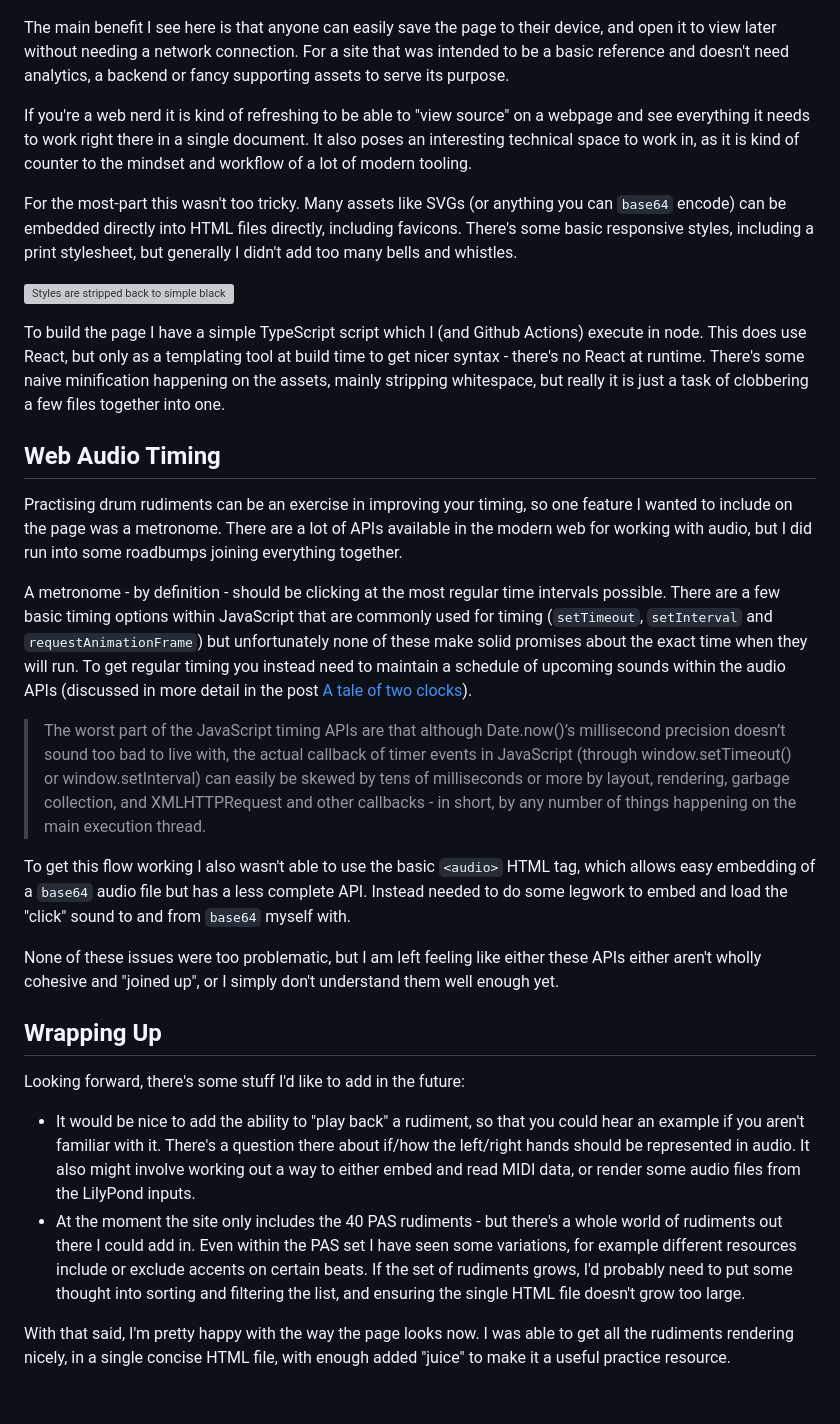
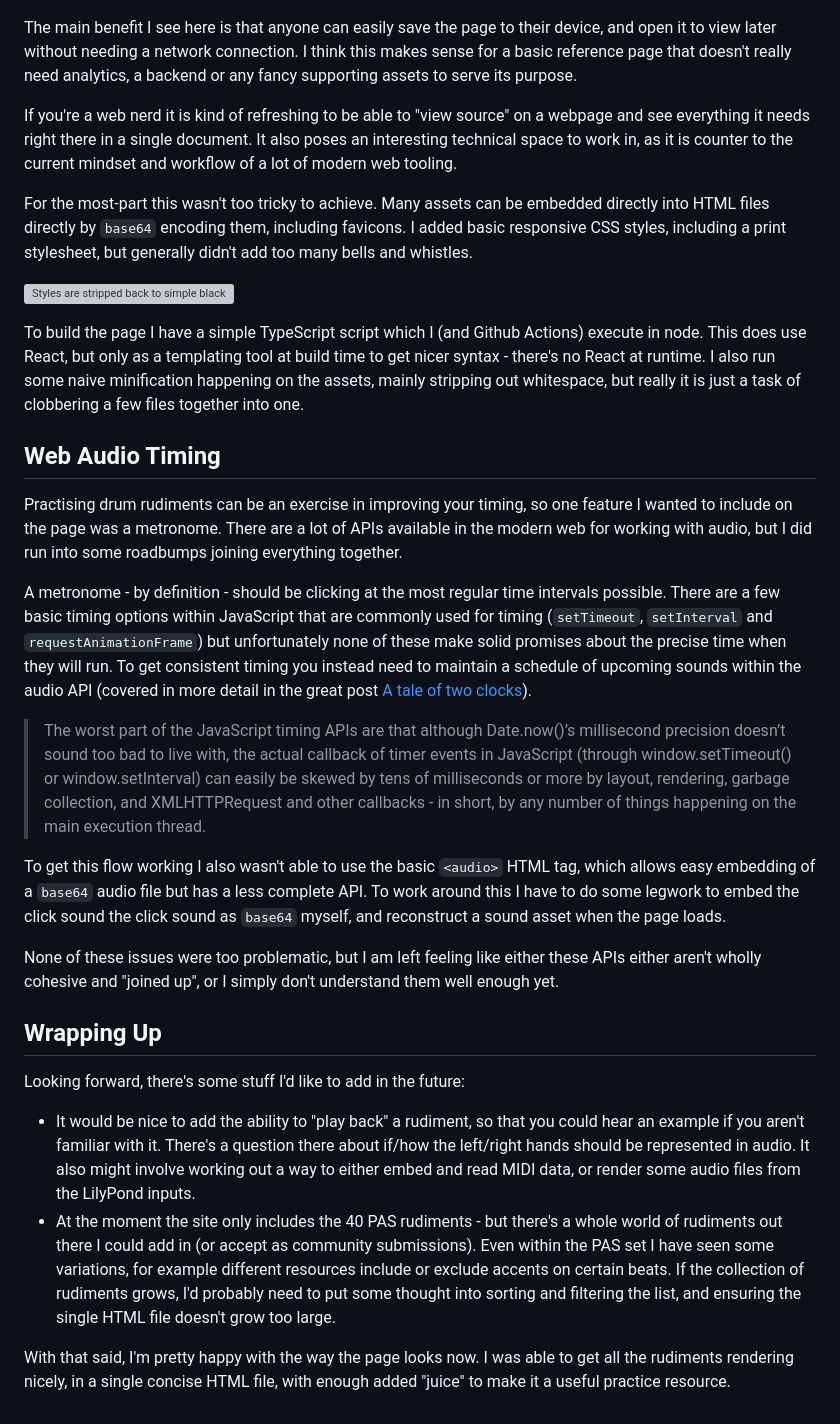
Before and after one commit to bencoveney/bencoveney.github.io, a Markdown page: posts/rudiment-wiki.md, the part around the change printed below. Drawn GitHub-style; grey boxes are pictures that could not be loaded.

```diff
--- a/posts/rudiment-wiki.md
+++ b/posts/rudiment-wiki.md
@@ -74,9 +74,9 @@ You can often come across criticisms of modern web development online these days
 
 ![A website in a single glorious network request](./rudiment-wiki-network.png "A website in a single glorious network request")
 
-The main benefit I see here is that anyone can easily save the page to their device, and open it to view later without needing a network connection. For a site that was intended to be a basic reference and doesn't need analytics, a backend or fancy supporting assets to serve its purpose.
+The main benefit I see here is that anyone can easily save the page to their device, and open it to view later without needing a network connection. I think this makes sense for a basic reference page that doesn't really need analytics, a backend or any fancy supporting assets to serve its purpose.
 
-If you're a web nerd it is kind of refreshing to be able to "view source" on a webpage and see everything it needs to work right there in a single document. It also poses an interesting technical space to work in, as it is kind of counter to the mindset and workflow of a lot of modern tooling.
+If you're a web nerd it is kind of refreshing to be able to "view source" on a webpage and see everything it needs right there in a single document. It also poses an interesting technical space to work in, as it is counter to the current mindset and workflow of a lot of modern web tooling.
 
-For the most-part this wasn't too tricky. Many assets like SVGs (or anything you can `base64` encode) can be embedded directly into HTML files directly, including favicons. There's some basic responsive styles, including a print stylesheet, but generally I didn't add too many bells and whistles.
+For the most-part this wasn't too tricky to achieve. Many assets can be embedded directly into HTML files directly by `base64` encoding them, including favicons. I added basic responsive CSS styles, including a print stylesheet, but generally didn't add too many bells and whistles.
 
@@ -84,15 +84,15 @@ For the most-part this wasn't too tricky. Many assets like SVGs (or anything you
 
-To build the page I have a simple TypeScript script which I (and Github Actions) execute in node. This does use React, but only as a templating tool at build time to get nicer syntax - there's no React at runtime. There's some naive minification happening on the assets, mainly stripping whitespace, but really it is just a task of clobbering a few files together into one.
+To build the page I have a simple TypeScript script which I (and Github Actions) execute in node. This does use React, but only as a templating tool at build time to get nicer syntax - there's no React at runtime. I also run some naive minification happening on the assets, mainly stripping out whitespace, but really it is just a task of clobbering a few files together into one.
 
 ## Web Audio Timing
 
 Practising drum rudiments can be an exercise in improving your timing, so one feature I wanted to include on the page was a metronome. There are a lot of APIs available in the modern web for working with audio, but I did run into some roadbumps joining everything together.
 
-A metronome - by definition - should be clicking at the most regular time intervals possible. There are a few basic timing options within JavaScript that are commonly used for timing (`setTimeout`, `setInterval` and `requestAnimationFrame`) but unfortunately none of these make solid promises about the exact time when they will run. To get regular timing you instead need to maintain a schedule of upcoming sounds within the audio APIs (discussed in more detail in the post [A tale of two clocks](https://web.dev/articles/audio-scheduling)).
+A metronome - by definition - should be clicking at the most regular time intervals possible. There are a few basic timing options within JavaScript that are commonly used for timing (`setTimeout`, `setInterval` and `requestAnimationFrame`) but unfortunately none of these make solid promises about the precise time when they will run. To get consistent timing you instead need to maintain a schedule of upcoming sounds within the audio API (covered in more detail in the great post [A tale of two clocks](https://web.dev/articles/audio-scheduling)).
 
 > The worst part of the JavaScript timing APIs are that although Date.now()’s millisecond precision doesn’t sound too bad to live with, the actual callback of timer events in JavaScript (through window.setTimeout() or window.setInterval) can easily be skewed by tens of milliseconds or more by layout, rendering, garbage collection, and XMLHTTPRequest and other callbacks - in short, by any number of things happening on the main execution thread.
 
-To get this flow working I also wasn't able to use the basic `<audio>` HTML tag, which allows easy embedding of a `base64` audio file but has a less complete API. Instead needed to do some legwork to embed and load the "click" sound to and from `base64` myself with.
+To get this flow working I also wasn't able to use the basic `<audio>` HTML tag, which allows easy embedding of a `base64` audio file but has a less complete API. To work around this I have to do some legwork to embed the click sound the click sound as `base64` myself, and reconstruct a sound asset when the page loads.
 
 None of these issues were too problematic, but I am left feeling like either these APIs either aren't wholly cohesive and "joined up", or I simply don't understand them well enough yet.
 
@@ -101,6 +101,6 @@ None of these issues were too problematic, but I am left feeling like either the
 Looking forward, there's some stuff I'd like to add in the future:
 
 - It would be nice to add the ability to "play back" a rudiment, so that you could hear an example if you aren't familiar with it. There's a question there about if/how the left/right hands should be represented in audio. It also might involve working out a way to either embed and read MIDI data, or render some audio files from the LilyPond inputs.
-- At the moment the site only includes the 40 PAS rudiments - but there's a whole world of rudiments out there I could add in. Even within the PAS set I have seen some variations, for example different resources include or exclude accents on certain beats. If the set of rudiments grows, I'd probably need to put some thought into sorting and filtering the list, and ensuring the single HTML file doesn't grow too large.
+- At the moment the site only includes the 40 PAS rudiments - but there's a whole world of rudiments out there I could add in (or accept as community submissions). Even within the PAS set I have seen some variations, for example different resources include or exclude accents on certain beats. If the collection of rudiments grows, I'd probably need to put some thought into sorting and filtering the list, and ensuring the single HTML file doesn't grow too large.
 
 With that said, I'm pretty happy with the way the page looks now. I was able to get all the rudiments rendering nicely, in a single concise HTML file, with enough added "juice" to make it a useful practice resource.
```
Also changed, not shown: other parts of posts/rudiment-wiki.md (+6 -6 lines), posts/rudiment-wiki-actions.png.
